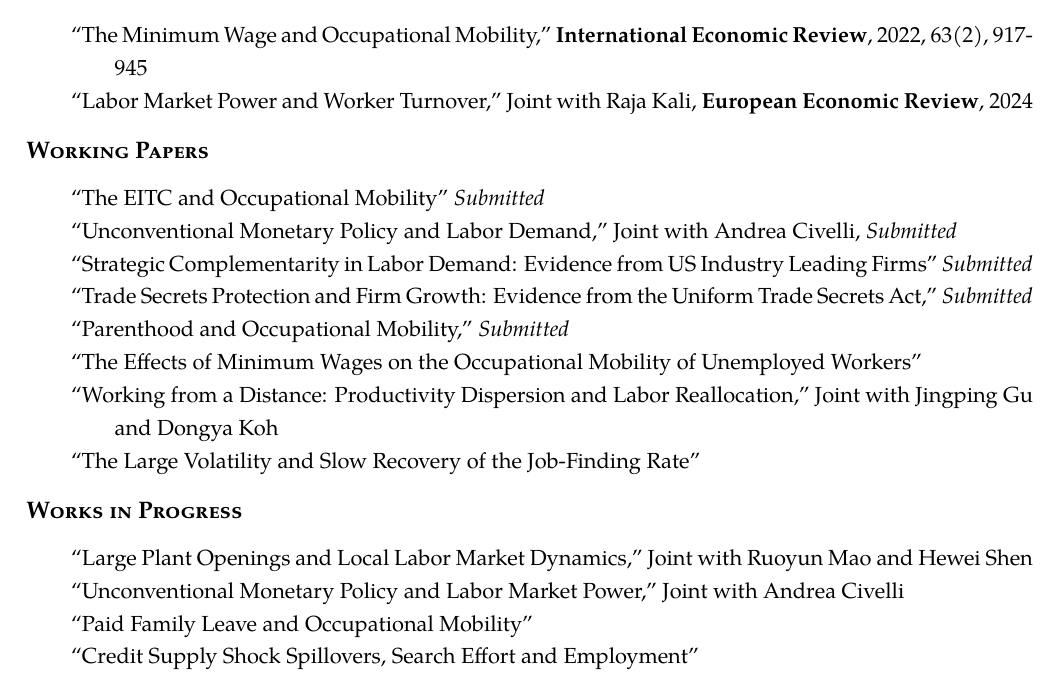
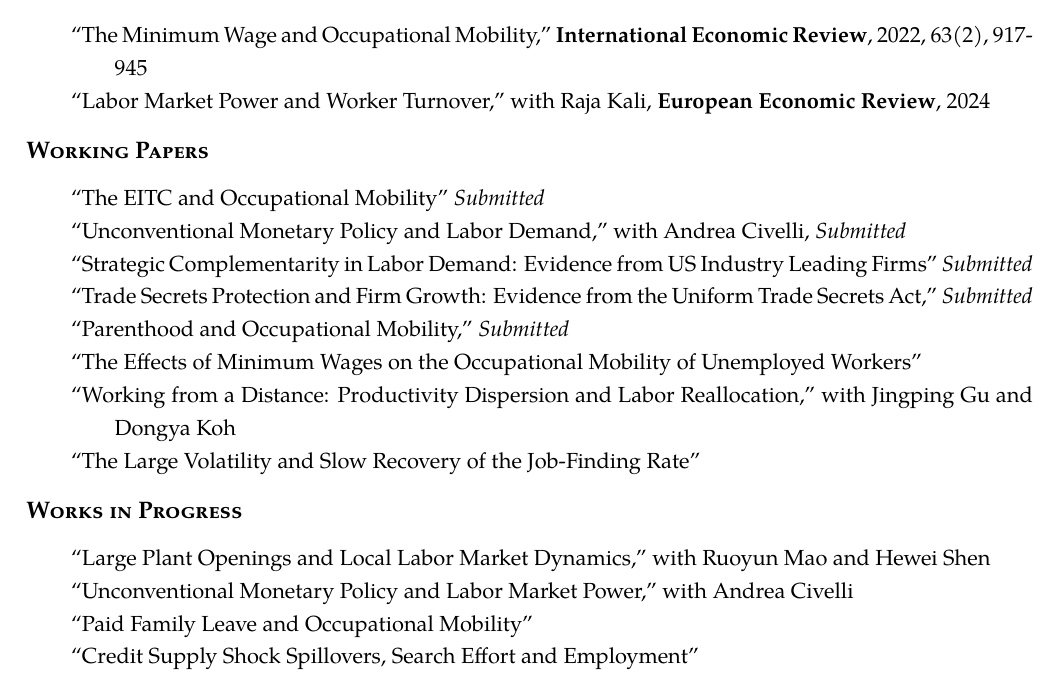
Before and after one commit to Andrew-YizhouLiu/Andrew-YizhouLiu.github.io, a LaTeX CV (files/Liu, Andrew Yizhou-CV.tex): part of page 1 of 2, cut so that both start at the same text. Compiled offline with pdfLaTeX.

Commit message:
2024.2.29

```diff
--- a/files/Liu, Andrew Yizhou-CV.tex
+++ b/files/Liu, Andrew Yizhou-CV.tex
@@ -165,7 +165,7 @@
 \begin{rSection}{Publication}
 \begin{tabularx}{\linewidth}{>{\hangindent=2em}X}
 ``The Minimum Wage and Occupational Mobility,'' {\bf{International Economic Review}}, 2022, 63(2), 917-945\\
-``Labor Market Power and Worker Turnover,'' Joint with Raja Kali, {\bf{European Economic Review}}, 2024\\
+``Labor Market Power and Worker Turnover,'' with Raja Kali, {\bf{European Economic Review}}, 2024\\
 \end{tabularx}
 \end{rSection}
 
@@ -173,12 +173,12 @@
 \begin{rSection}{Working Papers}
 \begin{tabularx}{\linewidth}{>{\hangindent=2em}X}
 ``The EITC and Occupational Mobility'' \emph{Submitted}\\
-``Unconventional Monetary Policy and Labor Demand,'' Joint with Andrea Civelli, \emph{Submitted}\\
+``Unconventional Monetary Policy and Labor Demand,'' with Andrea Civelli, \emph{Submitted}\\
 ``Strategic Complementarity in Labor Demand: Evidence from US Industry Leading Firms'' \emph{Submitted}\\
 ``Trade Secrets Protection and Firm Growth: Evidence from the Uniform Trade Secrets Act,'' \emph{Submitted}\\
 ``Parenthood and Occupational Mobility,'' \emph{Submitted}\\
 ``The Effects of Minimum Wages on the Occupational Mobility of Unemployed Workers''\\
-``Working from a Distance: Productivity Dispersion and Labor Reallocation,'' Joint with Jingping Gu and Dongya Koh\\
+``Working from a Distance: Productivity Dispersion and Labor Reallocation,'' with Jingping Gu and Dongya Koh\\
 ``The Large Volatility and Slow Recovery of the Job-Finding Rate''\\
 
 \end{tabularx}
@@ -186,8 +186,8 @@
 
 \begin{rSection}{Works in Progress}
 \begin{tabularx}{\linewidth}{>{\hangindent=2em}X}
-``Large Plant Openings and Local Labor Market Dynamics," Joint with Ruoyun Mao and Hewei Shen\\
-``Unconventional Monetary Policy and Labor Market Power,'' Joint with Andrea Civelli\\
+``Large Plant Openings and Local Labor Market Dynamics," with Ruoyun Mao and Hewei Shen\\
+``Unconventional Monetary Policy and Labor Market Power,'' with Andrea Civelli\\
 ``Paid Family Leave and Occupational Mobility''\\
 ``Credit Supply Shock Spillovers, Search Effort and Employment''
 \end{tabularx}
```
Also changed, not shown: files/Liu, Andrew Yizhou-CV.pdf.
